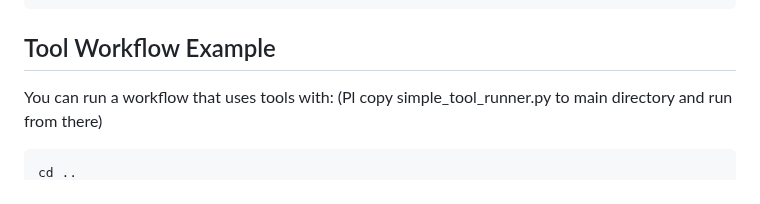
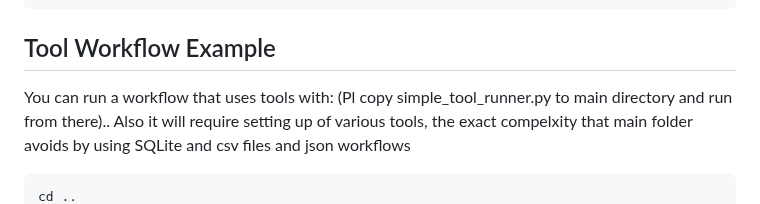
Before and after one commit to RahulModak74/working_agents, a Markdown page: COMPONENT/tools_readme.md, the part around one of its changes. Rendered like a GitHub page.

````diff
--- a/COMPONENT/tools_readme.md
+++ b/COMPONENT/tools_readme.md
@@ -76,7 +76,7 @@ The CLI has been extended with new commands for using tools:
 
 ## Tool Workflow Example
 
-You can run a workflow that uses tools with: (Pl copy simple_tool_runner.py to main directory and run from there)
+You can run a workflow that uses tools with: (Pl copy simple_tool_runner.py to main directory and run from there).. Also it will require setting up of various tools, the exact compelxity that main folder avoids by using SQLite and csv files and json workflows
 
 ```bash
 cd ..
````
Also changed, not shown: other parts of COMPONENT/tools_readme.md (+1 -0 lines).
